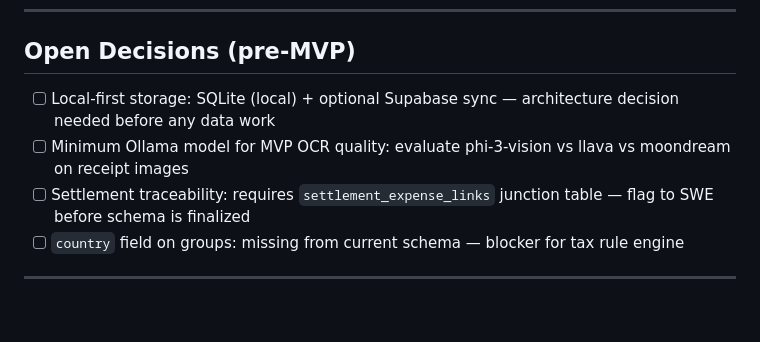
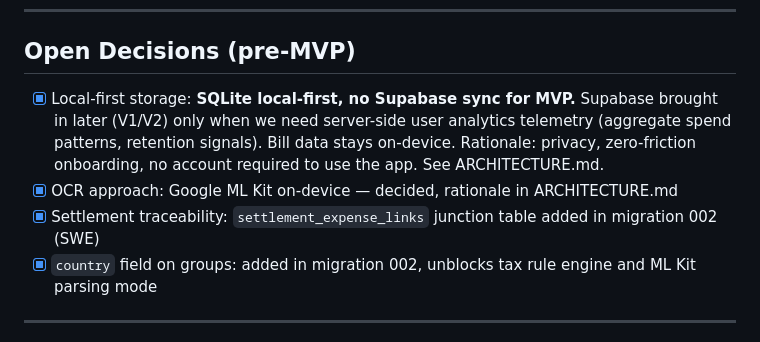
Before and after one commit to YeshwanthBalaji0412/SplitMate, a Markdown page: PLAN.md, the part around one of its changes. Drawn GitHub-style; blank space fills up the shorter version.

```diff
--- a/PLAN.md
+++ b/PLAN.md
@@ -192,10 +192,10 @@ No hard dates — this is a two-person team with day jobs. Milestones not sprint
 
 ## Open Decisions (pre-MVP)
 
-- [ ] Local-first storage: SQLite (local) + optional Supabase sync — architecture decision needed before any data work
-- [ ] Minimum Ollama model for MVP OCR quality: evaluate phi-3-vision vs llava vs moondream on receipt images
-- [ ] Settlement traceability: requires `settlement_expense_links` junction table — flag to SWE before schema is finalized
-- [ ] `country` field on groups: missing from current schema — blocker for tax rule engine
+- [x] Local-first storage: **SQLite local-first, no Supabase sync for MVP.** Supabase brought in later (V1/V2) only when we need server-side user analytics telemetry (aggregate spend patterns, retention signals). Bill data stays on-device. Rationale: privacy, zero-friction onboarding, no account required to use the app. See ARCHITECTURE.md.
+- [x] OCR approach: Google ML Kit on-device — decided, rationale in ARCHITECTURE.md
+- [x] Settlement traceability: `settlement_expense_links` junction table added in migration 002 (SWE)
+- [x] `country` field on groups: added in migration 002, unblocks tax rule engine and ML Kit parsing mode
 
 ---
 
```
Also changed, not shown: other parts of PLAN.md (+1 -1 lines), ARCHITECTURE.md (+2 -2 lines).
